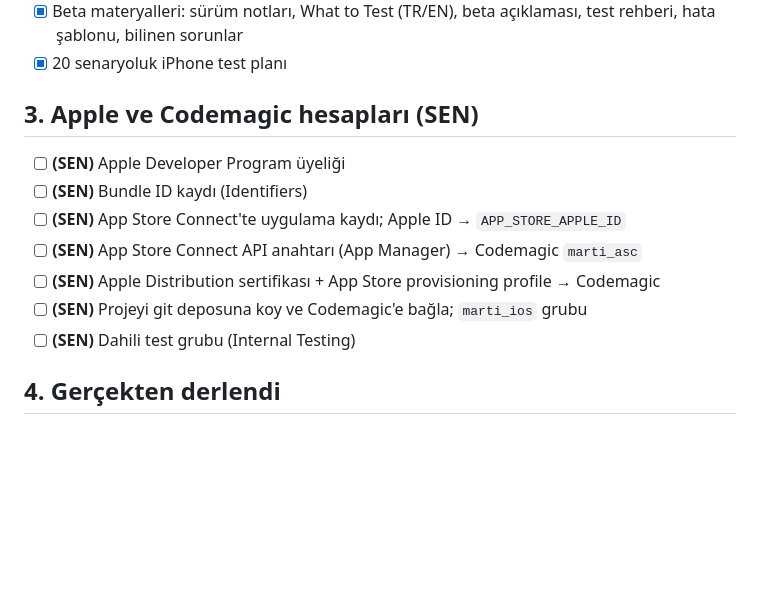
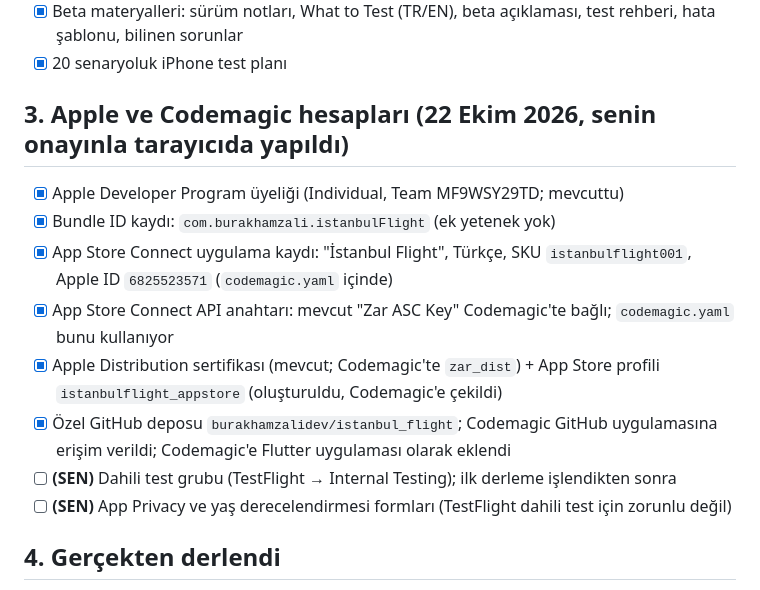
Before and after one commit to burakhamzalidev/istanbul_flight, a Markdown page: IOS_TESTFLIGHT_CHECKLIST.md, the part around the change. GitHub-like rendering; blank space fills up the shorter version.

```diff
--- a/IOS_TESTFLIGHT_CHECKLIST.md
+++ b/IOS_TESTFLIGHT_CHECKLIST.md
@@ -38,15 +38,16 @@ Gerçek duruma göre işaretli (21 Ekim 2026, Görev 9). Ayrıntılar: [docs/11_
 - [x] Beta materyalleri: sürüm notları, What to Test (TR/EN), beta açıklaması, test rehberi, hata şablonu, bilinen sorunlar
 - [x] 20 senaryoluk iPhone test planı
 
-## 3. Apple ve Codemagic hesapları (SEN)
+## 3. Apple ve Codemagic hesapları (22 Ekim 2026, senin onayınla tarayıcıda yapıldı)
 
-- [ ] **(SEN)** Apple Developer Program üyeliği
-- [ ] **(SEN)** Bundle ID kaydı (Identifiers)
-- [ ] **(SEN)** App Store Connect'te uygulama kaydı; Apple ID → `APP_STORE_APPLE_ID`
-- [ ] **(SEN)** App Store Connect API anahtarı (App Manager) → Codemagic `marti_asc`
-- [ ] **(SEN)** Apple Distribution sertifikası + App Store provisioning profile → Codemagic
-- [ ] **(SEN)** Projeyi git deposuna koy ve Codemagic'e bağla; `marti_ios` grubu
-- [ ] **(SEN)** Dahili test grubu (Internal Testing)
+- [x] Apple Developer Program üyeliği (Individual, Team MF9WSY29TD; mevcuttu)
+- [x] Bundle ID kaydı: `com.burakhamzali.istanbulFlight` (ek yetenek yok)
+- [x] App Store Connect uygulama kaydı: "İstanbul Flight", Türkçe, SKU `istanbulflight001`, Apple ID `6825523571` (`codemagic.yaml` içinde)
+- [x] App Store Connect API anahtarı: mevcut "Zar ASC Key" Codemagic'te bağlı; `codemagic.yaml` bunu kullanıyor
+- [x] Apple Distribution sertifikası (mevcut; Codemagic'te `zar_dist`) + App Store profili `istanbulflight_appstore` (oluşturuldu, Codemagic'e çekildi)
+- [x] Özel GitHub deposu `burakhamzalidev/istanbul_flight`; Codemagic GitHub uygulamasına erişim verildi; Codemagic'e Flutter uygulaması olarak eklendi
+- [ ] **(SEN)** Dahili test grubu (TestFlight → Internal Testing); ilk derleme işlendikten sonra
+- [ ] **(SEN)** App Privacy ve yaş derecelendirmesi formları (TestFlight dahili test için zorunlu değil)
 
 ## 4. Gerçekten derlendi
 
```
Also changed, not shown: docs/11_ios_testflight_beta.md (+16 -1 lines).
